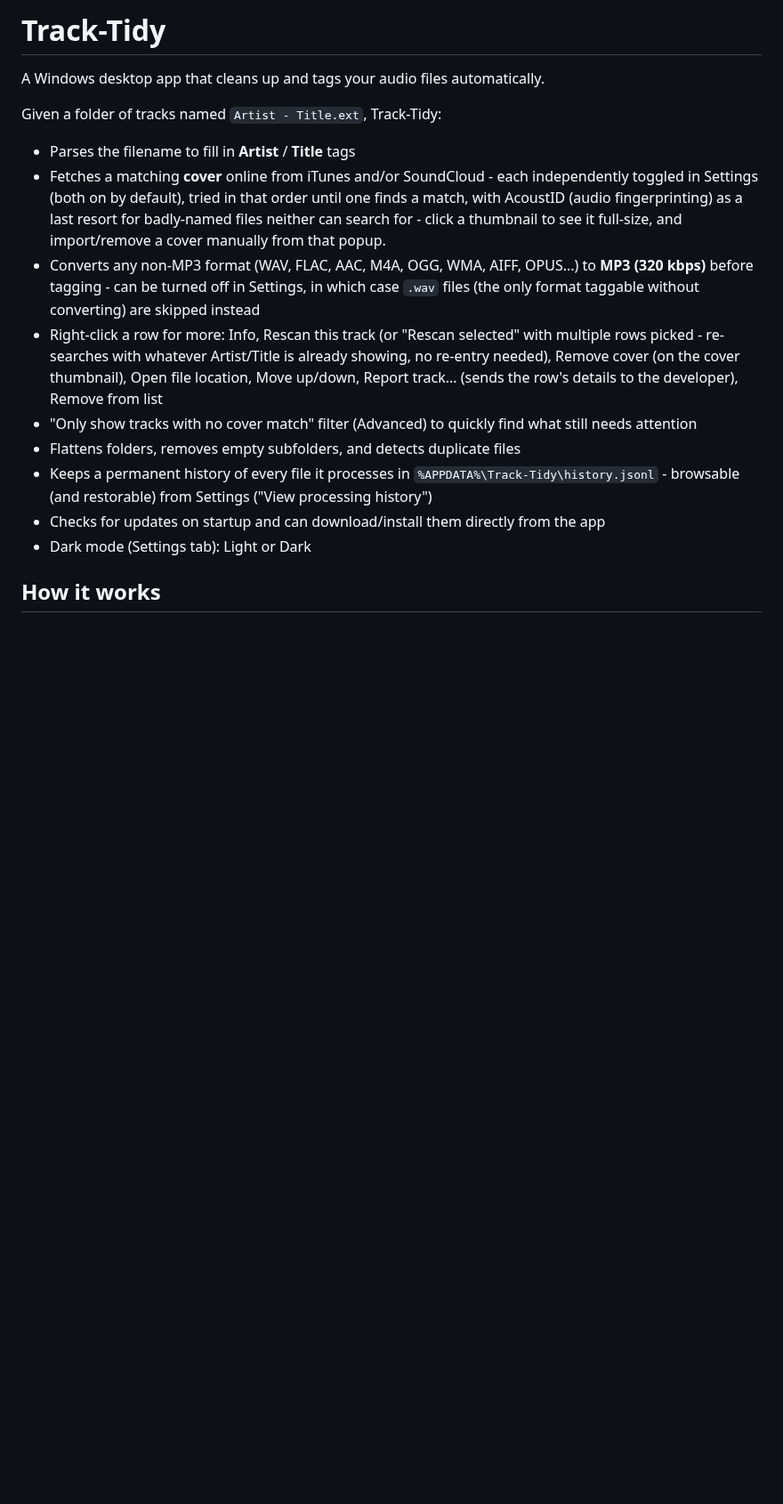
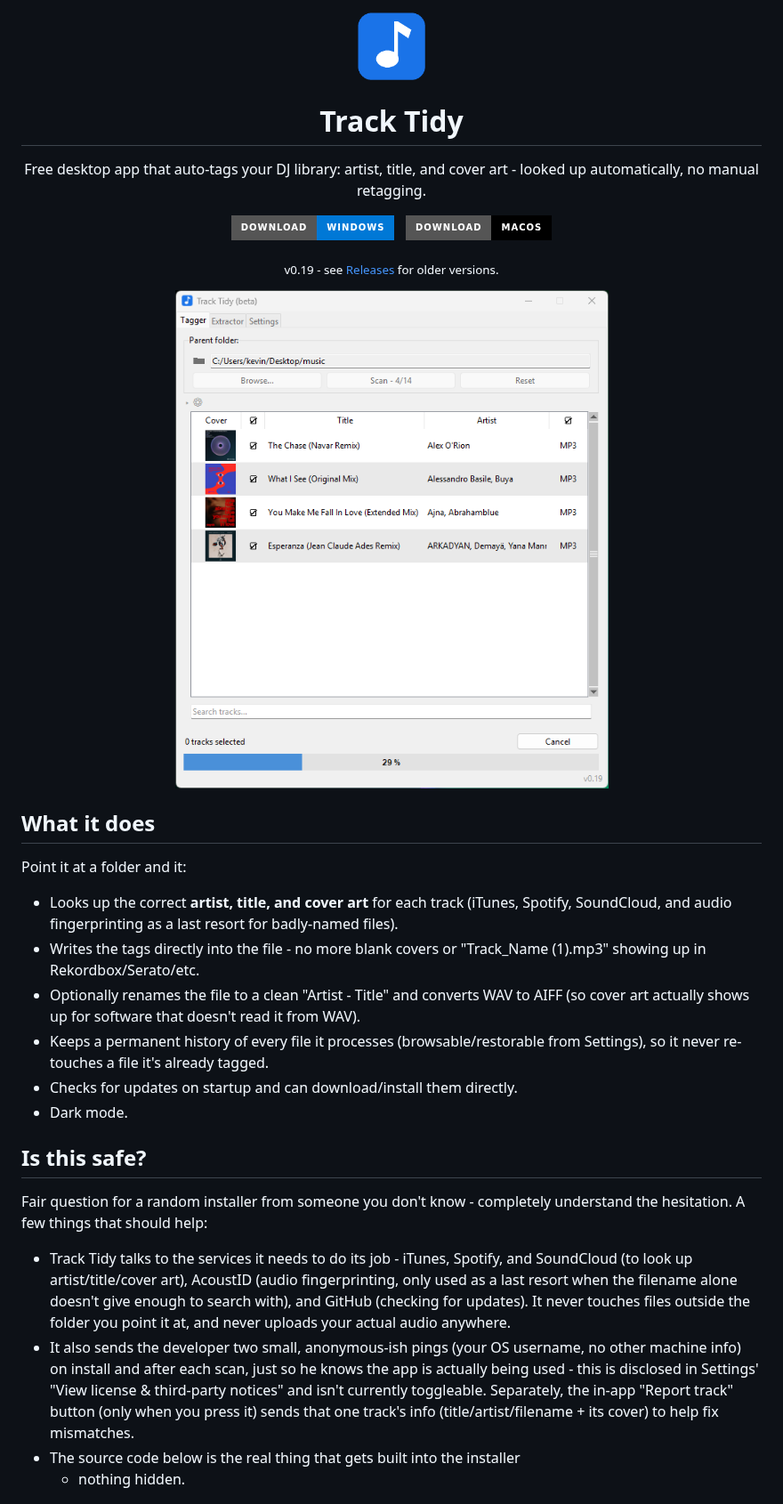
Before and after one commit to k3rwan/track-tidy, a Markdown page: README.md, the part around one of its changes. Shown at 89% size. Drawn GitHub-style; pictures changed too: screenshots/icon.png (added), screenshots/scan-in-progress.png (added); badges without logos; blank space fills up the shorter version.

```diff
--- a/README.md
+++ b/README.md
@@ -1,17 +1,60 @@
-# Track-Tidy
+<p align="center">
+  <img src="screenshots/icon.png" width="80" alt="Track Tidy icon">
+</p>
 
-A Windows desktop app that cleans up and tags your audio files automatically.
+<h1 align="center">Track Tidy</h1>
 
-Given a folder of tracks named `Artist - Title.ext`, Track-Tidy:
+<p align="center">
+  Free desktop app that auto-tags your DJ library: artist, title, and cover art -
+  looked up automatically, no manual retagging.
+</p>
 
-- Parses the filename to fill in **Artist** / **Title** tags
-- Fetches a matching **cover** online from iTunes and/or SoundCloud - each independently toggled in Settings (both on by default), tried in that order until one finds a match, with AcoustID (audio fingerprinting) as a last resort for badly-named files neither can search for - click a thumbnail to see it full-size, and import/remove a cover manually from that popup.
-- Converts any non-MP3 format (WAV, FLAC, AAC, M4A, OGG, WMA, AIFF, OPUS...) to **MP3 (320 kbps)** before tagging - can be turned off in Settings, in which case `.wav` files (the only format taggable without converting) are skipped instead
-- Right-click a row for more: Info, Rescan this track (or "Rescan selected" with multiple rows picked - re-searches with whatever Artist/Title is already showing, no re-entry needed), Remove cover (on the cover thumbnail), Open file location, Move up/down, Report track... (sends the row's details to the developer), Remove from list
-- "Only show tracks with no cover match" filter (Advanced) to quickly find what still needs attention
-- Flattens folders, removes empty subfolders, and detects duplicate files
-- Keeps a permanent history of every file it processes in `%APPDATA%\Track-Tidy\history.jsonl` - browsable (and restorable) from Settings ("View processing history")
-- Checks for updates on startup and can download/install them directly from the app
-- Dark mode (Settings tab): Light or Dark
+<p align="center">
+  <a href="https://github.com/k3rwan/track-tidy/releases/download/v0.19/Track-Tidy-Setup-v0.19.exe"><img src="https://img.shields.io/badge/Download-Windows-0078D6?style=for-the-badge&logo=windows" alt="Download for Windows"></a>
+  &nbsp;
+  <a href="https://github.com/k3rwan/track-tidy/releases/download/v0.19/Track-Tidy-Setup-v0.19.dmg"><img src="https://img.shields.io/badge/Download-macOS-000000?style=for-the-badge&logo=apple" alt="Download for macOS"></a>
+</p>
+<p align="center">
+  <sub>v0.19 - see <a href="../../releases/latest">Releases</a> for older versions.</sub>
+</p>
 
-## How it works
+<p align="center">
+  <img src="screenshots/scan-in-progress.png" alt="Track Tidy scanning a folder" width="600">
+</p>
+
+## What it does
+
+Point it at a folder and it:
+- Looks up the correct **artist, title, and cover art** for each track (iTunes,
+  Spotify, SoundCloud, and audio fingerprinting as a last resort for badly-named
+  files).
+- Writes the tags directly into the file - no more blank covers or
+  "Track_Name (1).mp3" showing up in Rekordbox/Serato/etc.
+- Optionally renames the file to a clean "Artist - Title" and converts WAV to
+  AIFF (so cover art actually shows up for software that doesn't read it from
+  WAV).
+- Keeps a permanent history of every file it processes (browsable/restorable
+  from Settings), so it never re-touches a file it's already tagged.
+- Checks for updates on startup and can download/install them directly.
+- Dark mode.
+
+## Is this safe?
+
+Fair question for a random installer from someone you don't know - completely
+understand the hesitation. A few things that should help:
+- Track Tidy talks to the services it needs to do its job - iTunes, Spotify,
+  and SoundCloud (to look up artist/title/cover art), AcoustID (audio
+  fingerprinting, only used as a last resort when the filename alone doesn't
+  give enough to search with), and GitHub (checking for updates). It never
+  touches files outside the folder you point it at, and never uploads your
+  actual audio anywhere.
+- It also sends the developer two small, anonymous-ish pings (your OS
+  username, no other machine info) on install and after each scan, just so
+  he knows the app is actually being used - this is disclosed in Settings'
+  "View license & third-party notices" and isn't currently toggleable.
+  Separately, the in-app "Report track" button (only when you press it) sends
+  that one track's info (title/artist/filename + its cover) to help fix
+  mismatches.
+- The source code below is the real thing that gets built into the installer
+  - nothing hidden.
+
```
Also changed, not shown: other parts of README.md (+42 -12 lines), 1 other file.
